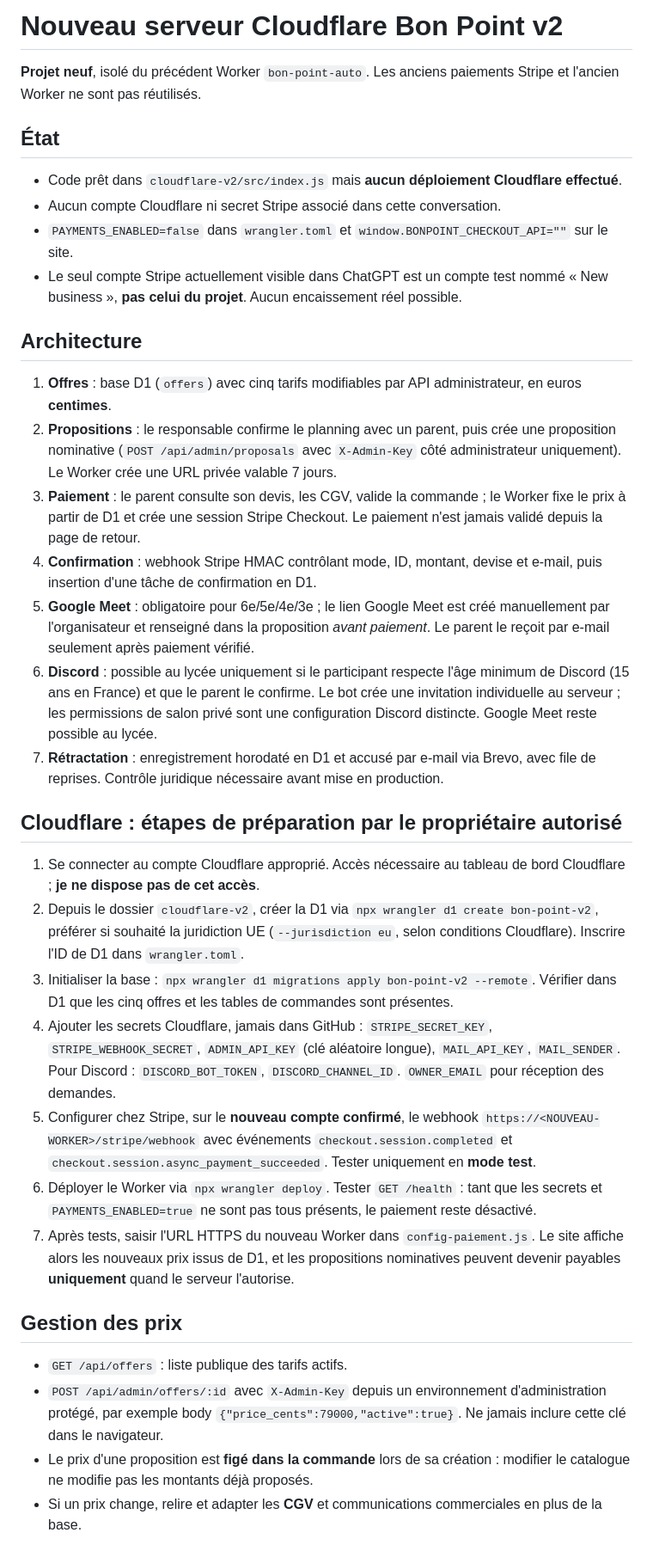
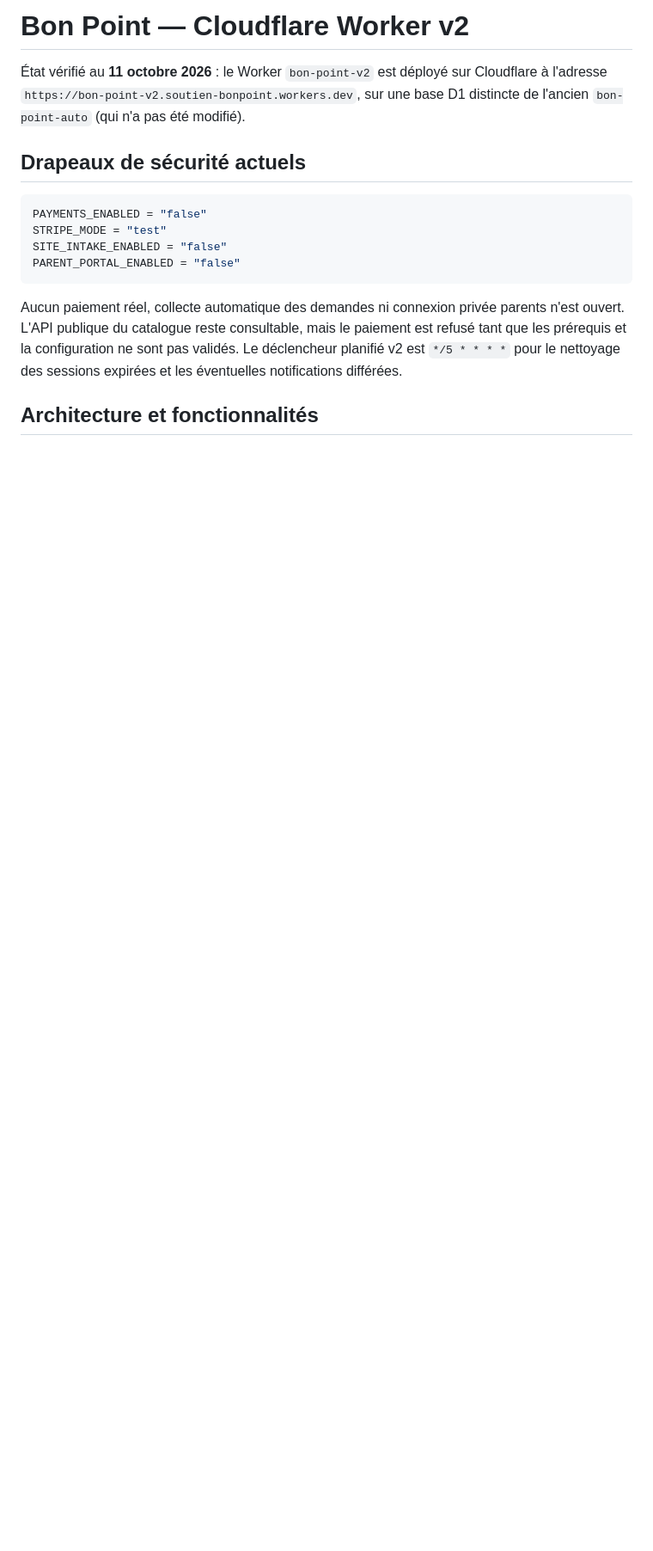
Before and after one commit to bon-point/bon-point, a Markdown page: cloudflare-v2/README.md, the part around one of its changes. Shown at 86% size. Drawn GitHub-style; blank space fills up the shorter version.

Commit message:
Mettre la documentation Cloudflare à jour après création des services sécurisés

````diff
--- a/cloudflare-v2/README.md
+++ b/cloudflare-v2/README.md
@@ -1,34 +1,17 @@
-# Nouveau serveur Cloudflare Bon Point v2
+# Bon Point — Cloudflare Worker v2
 
-**Projet neuf**, isolé du précédent Worker `bon-point-auto`. Les anciens paiements Stripe et l'ancien Worker ne sont pas réutilisés.
+État vérifié au **11 octobre 2026** : le Worker `bon-point-v2` est déployé sur Cloudflare à l'adresse `https://bon-point-v2.soutien-bonpoint.workers.dev`, sur une base D1 distincte de l'ancien `bon-point-auto` (qui n'a pas été modifié).
 
-## État
-- Code prêt dans `cloudflare-v2/src/index.js` mais **aucun déploiement Cloudflare effectué**.
-- Aucun compte Cloudflare ni secret Stripe associé dans cette conversation.
-- `PAYMENTS_ENABLED=false` dans `wrangler.toml` et `window.BONPOINT_CHECKOUT_API=""` sur le site.
-- Le seul compte Stripe actuellement visible dans ChatGPT est un compte test nommé « New business », **pas celui du projet**. Aucun encaissement réel possible.
+## Drapeaux de sécurité actuels
 
-## Architecture
-1. **Offres** : base D1 (`offers`) avec cinq tarifs modifiables par API administrateur, en euros **centimes**.
-2. **Propositions** : le responsable confirme le planning avec un parent, puis crée une proposition nominative (`POST /api/admin/proposals` avec `X-Admin-Key` côté administrateur uniquement). Le Worker crée une URL privée valable 7 jours.
-3. **Paiement** : le parent consulte son devis, les CGV, valide la commande ; le Worker fixe le prix à partir de D1 et crée une session Stripe Checkout. Le paiement n'est jamais validé depuis la page de retour.
-4. **Confirmation** : webhook Stripe HMAC contrôlant mode, ID, montant, devise et e-mail, puis insertion d'une tâche de confirmation en D1.
-5. **Google Meet** : obligatoire pour 6e/5e/4e/3e ; le lien Google Meet est créé manuellement par l'organisateur et renseigné dans la proposition *avant paiement*. Le parent le reçoit par e-mail seulement après paiement vérifié.
-6. **Discord** : possible au lycée uniquement si le participant respecte l'âge minimum de Discord (15 ans en France) et que le parent le confirme. Le bot crée une invitation individuelle au serveur ; les permissions de salon privé sont une configuration Discord distincte. Google Meet reste possible au lycée.
-7. **Rétractation** : enregistrement horodaté en D1 et accusé par e-mail via Brevo, avec file de reprises. Contrôle juridique nécessaire avant mise en production.
+```toml
+PAYMENTS_ENABLED = "false"
+STRIPE_MODE = "test"
+SITE_INTAKE_ENABLED = "false"
+PARENT_PORTAL_ENABLED = "false"
+```
 
-## Cloudflare : étapes de préparation par le propriétaire autorisé
-1. Se connecter au compte Cloudflare approprié. Accès nécessaire au tableau de bord Cloudflare ; **je ne dispose pas de cet accès**.
-2. Depuis le dossier `cloudflare-v2`, créer la D1 via `npx wrangler d1 create bon-point-v2`, préférer si souhaité la juridiction UE (`--jurisdiction eu`, selon conditions Cloudflare). Inscrire l'ID de D1 dans `wrangler.toml`.
-3. Initialiser la base : `npx wrangler d1 migrations apply bon-point-v2 --remote`. Vérifier dans D1 que les cinq offres et les tables de commandes sont présentes.
-4. Ajouter les secrets Cloudflare, jamais dans GitHub : `STRIPE_SECRET_KEY`, `STRIPE_WEBHOOK_SECRET`, `ADMIN_API_KEY` (clé aléatoire longue), `MAIL_API_KEY`, `MAIL_SENDER`. Pour Discord : `DISCORD_BOT_TOKEN`, `DISCORD_CHANNEL_ID`. `OWNER_EMAIL` pour réception des demandes.
-5. Configurer chez Stripe, sur le **nouveau compte confirmé**, le webhook `https://<NOUVEAU-WORKER>/stripe/webhook` avec événements `checkout.session.completed` et `checkout.session.async_payment_succeeded`. Tester uniquement en **mode test**.
-6. Déployer le Worker via `npx wrangler deploy`. Tester `GET /health` : tant que les secrets et `PAYMENTS_ENABLED=true` ne sont pas tous présents, le paiement reste désactivé.
-7. Après tests, saisir l'URL HTTPS du nouveau Worker dans `config-paiement.js`. Le site affiche alors les nouveaux prix issus de D1, et les propositions nominatives peuvent devenir payables **uniquement** quand le serveur l'autorise.
+Aucun paiement réel, collecte automatique des demandes ni connexion privée parents n'est ouvert. L'API publique du catalogue reste consultable, mais le paiement est refusé tant que les prérequis et la configuration ne sont pas validés. Le déclencheur planifié v2 est `*/5 * * * *` pour le nettoyage des sessions expirées et les éventuelles notifications différées.
 
-## Gestion des prix
-- `GET /api/offers` : liste publique des tarifs actifs.
-- `POST /api/admin/offers/:id` avec `X-Admin-Key` depuis un environnement d'administration protégé, par exemple body `{"price_cents":79000,"active":true}`. Ne jamais inclure cette clé dans le navigateur.
-- Le prix d'une proposition est **figé dans la commande** lors de sa création : modifier le catalogue ne modifie pas les montants déjà proposés.
-- Si un prix change, relire et adapter les **CGV** et communications commerciales en plus de la base.
+## Architecture et fonctionnalités
 
````
Also changed, not shown: other parts of cloudflare-v2/README.md (+19 -14 lines).
